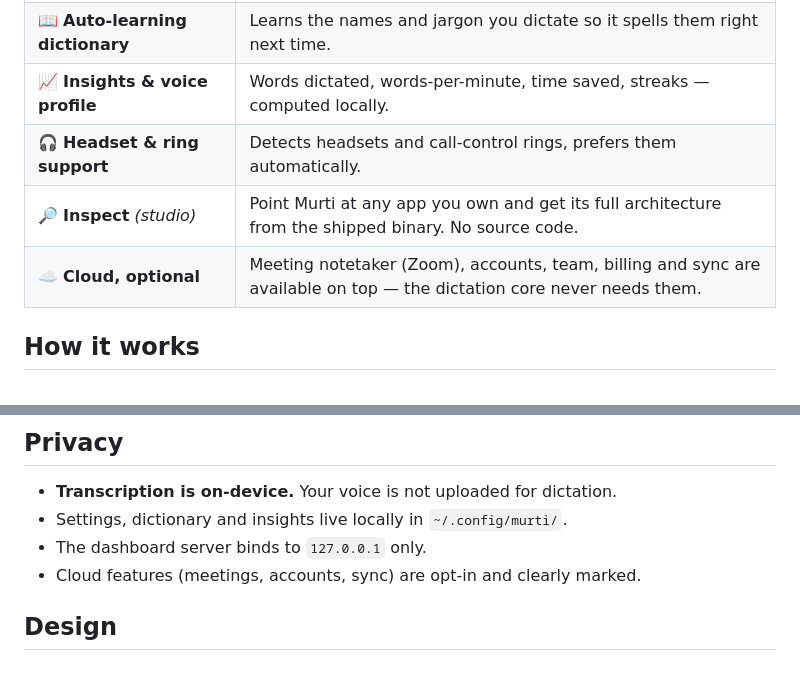
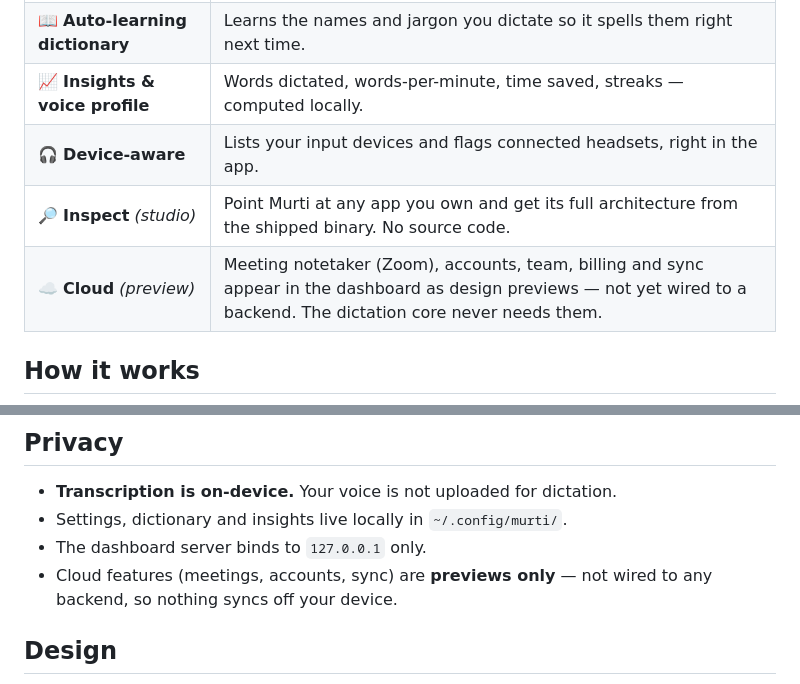
Before and after one commit to technomad641/murti, a Markdown page: README.md, 2 parts joined by grey strips. Drawn GitHub-style.

Commit message:
README: scope cloud + device features honestly (previews vs shipped)
Co-Authored-By: Claude Opus 4.8 <noreply@anthropic.com>

```diff
--- a/README.md
+++ b/README.md
@@ -46,9 +46,9 @@ No accounts. No upload. The transcription runs **on your device**.
 | 🔇 **Mute other audio** | Ducks system output so nothing bleeds into your mic. |
 | 📖 **Auto-learning dictionary** | Learns the names and jargon you dictate so it spells them right next time. |
 | 📈 **Insights & voice profile** | Words dictated, words-per-minute, time saved, streaks — computed locally. |
-| 🎧 **Headset & ring support** | Detects headsets and call-control rings, prefers them automatically. |
+| 🎧 **Device-aware** | Lists your input devices and flags connected headsets, right in the app. |
 | 🔎 **Inspect** *(studio)* | Point Murti at any app you own and get its full architecture from the shipped binary. No source code. |
-| ☁️ **Cloud, optional** | Meeting notetaker (Zoom), accounts, team, billing and sync are available on top — the dictation core never needs them. |
+| ☁️ **Cloud** *(preview)* | Meeting notetaker (Zoom), accounts, team, billing and sync appear in the dashboard as design previews — not yet wired to a backend. The dictation core never needs them. |
 
 ## How it works
 
@@ -220,7 +220,7 @@ reverse-engineering engine. (The hero image above is a real Inspect run.)
 - **Transcription is on-device.** Your voice is not uploaded for dictation.
 - Settings, dictionary and insights live locally in `~/.config/murti/`.
 - The dashboard server binds to `127.0.0.1` only.
-- Cloud features (meetings, accounts, sync) are opt-in and clearly marked.
+- Cloud features (meetings, accounts, sync) are **previews only** — not wired to any backend, so nothing syncs off your device.
 
 ## Design
 
```
